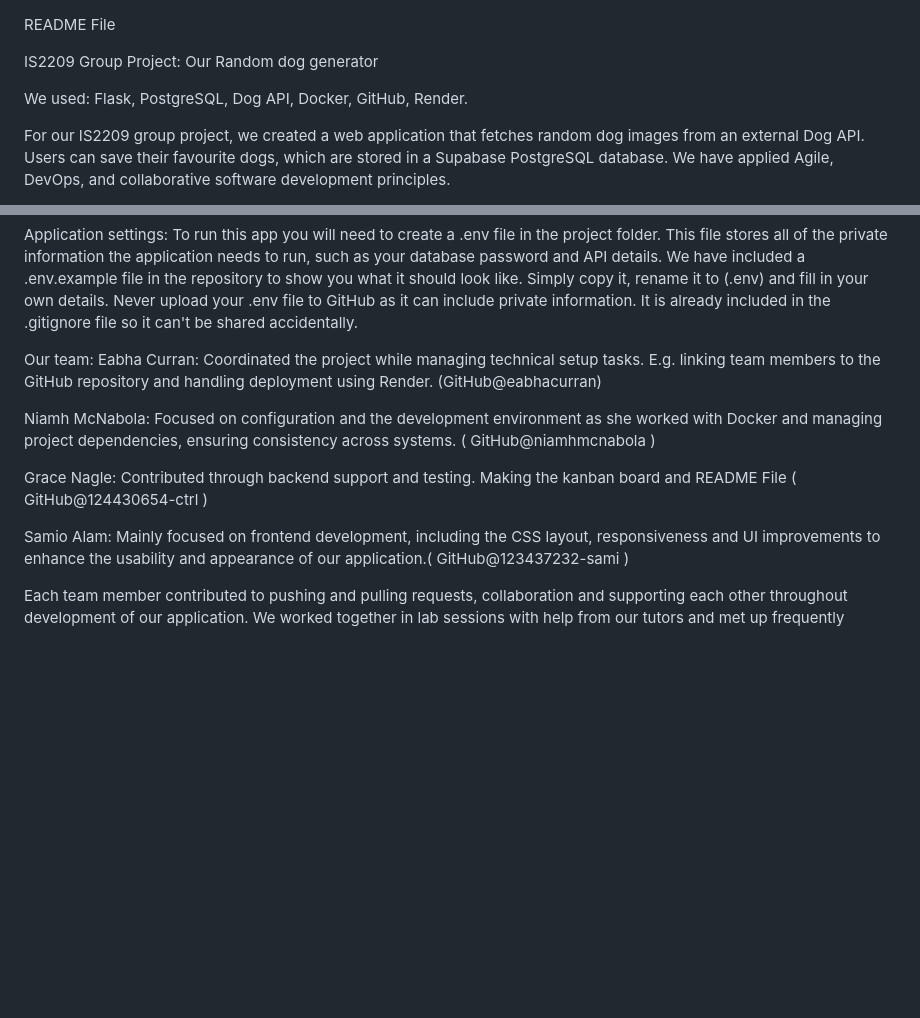
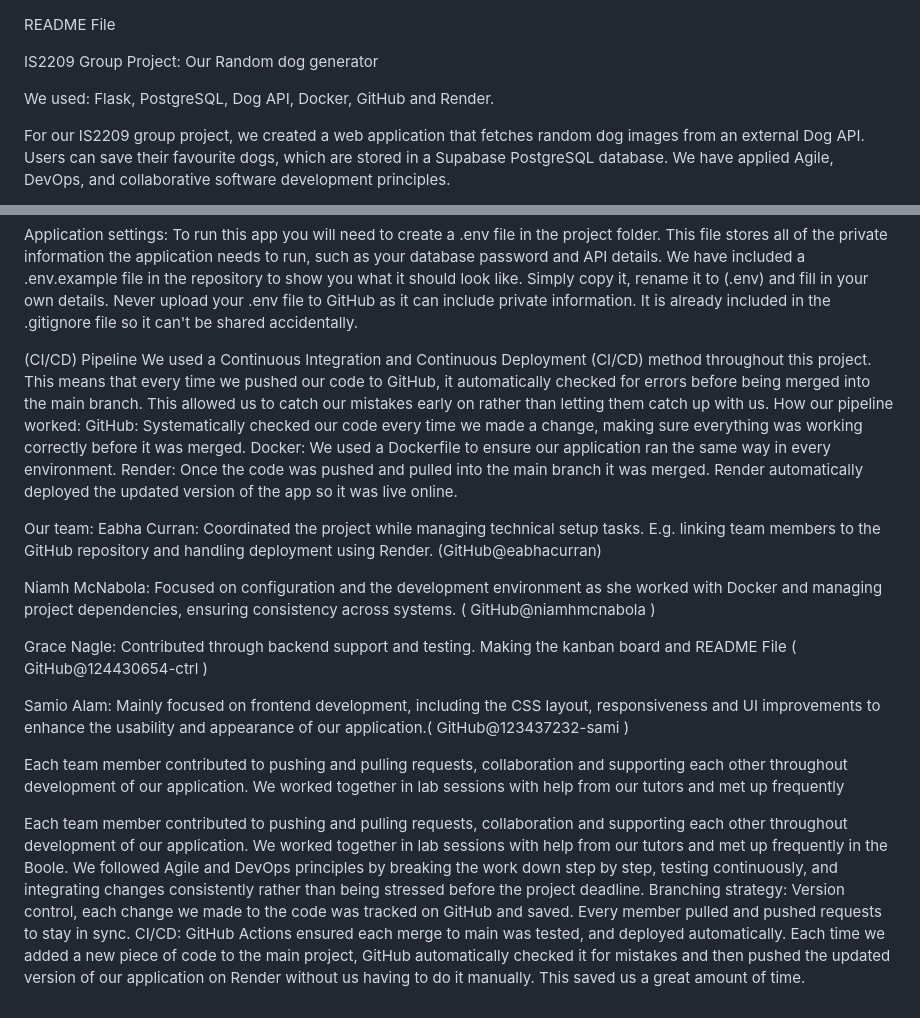
Before and after one commit to eabhacurran/Semester2IS209, a Markdown page: README.md, 2 parts joined by grey strips. GitHub-like rendering; blank space fills up the shorter version.

```diff
--- a/README.md
+++ b/README.md
@@ -2,7 +2,7 @@ README File
 
 IS2209 Group Project: Our Random dog generator
 
-We used: Flask, PostgreSQL, Dog API, Docker, GitHub, Render.
+We used: Flask, PostgreSQL, Dog API, Docker, GitHub and Render.
 
 For our IS2209 group project, we created a web application that fetches random dog images from an external Dog API. Users can save their favourite dogs, which are stored in a Supabase PostgreSQL database. We have applied Agile, DevOps, and collaborative software development principles.
 
@@ -57,6 +57,26 @@ Never upload your .env file to GitHub as it can include private information. It
 
 
 
+
+(CI/CD) Pipeline
+We used a Continuous Integration and Continuous Deployment (CI/CD) method throughout this project. This means that every time we pushed our code to GitHub, it automatically checked for errors before being merged into the main branch. This allowed us to catch our mistakes early on rather than letting them catch up with us.
+How our pipeline worked:
+GitHub: Systematically checked our code every time we made a change, making sure everything was working correctly before it was merged.
+Docker: We used a Dockerfile to ensure our application ran the same way in every environment.
+Render: Once the code was pushed and pulled into the main branch it was merged. Render automatically deployed the updated version of the app so it was live online.
+
+
+
+
+
+
+
+
+
+
+
+
+
 Our team:
 Eabha Curran: Coordinated the project while managing technical setup tasks. E.g. linking team members to the GitHub repository and handling deployment using Render.  (GitHub@eabhacurran)
 
@@ -67,3 +87,8 @@ Grace Nagle: Contributed through backend support and testing. Making the kanban
 Samio Alam: Mainly focused on frontend development, including the CSS layout, responsiveness and UI improvements to enhance the usability and appearance of our application.( GitHub@123437232-sami )
 
 Each team member contributed to pushing and pulling requests, collaboration and supporting each other throughout development of our application.  We worked together in lab sessions with help from our tutors and met up frequently
+
+
+Each team member contributed to pushing and pulling requests, collaboration and supporting each other throughout development of our application.  We worked together in lab sessions with help from our tutors and met up frequently in the Boole. We followed Agile and DevOps principles by breaking the work down step by step, testing continuously, and integrating changes consistently rather than being stressed before the project deadline.
+Branching strategy: Version control, each change we made to the code was tracked on GitHub and saved. Every member pulled and pushed requests to stay in sync.
+CI/CD: GitHub Actions ensured each merge to main was tested, and deployed automatically.  Each time we added a new piece of code to the main project, GitHub automatically checked it for mistakes and then pushed the updated version of our application on Render without us having to do it manually. This saved us a great amount of time.
```
